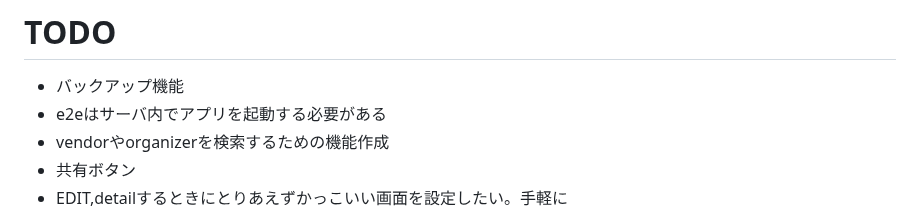
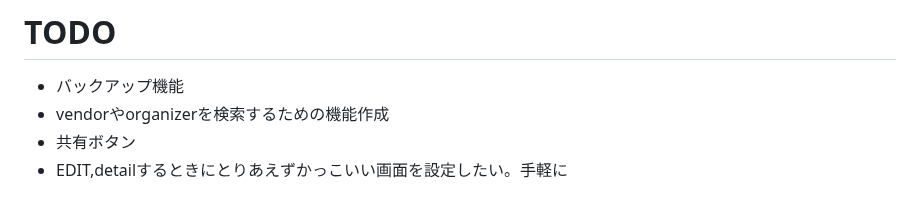
Before and after one commit to biki-cloud/event-matching-service, a Markdown page: README.md, the part around the change. Drawn GitHub-style.

Commit message:
add e2e test 2222222 333

```diff
--- a/README.md
+++ b/README.md
@@ -127,7 +127,6 @@ $ pip install -r requirements.txt
 
 # TODO
 - バックアップ機能
-- e2eはサーバ内でアプリを起動する必要がある
 - vendorやorganizerを検索するための機能作成
 - 共有ボタン
 - EDIT,detailするときにとりあえずかっこいい画面を設定したい。手軽に
```
